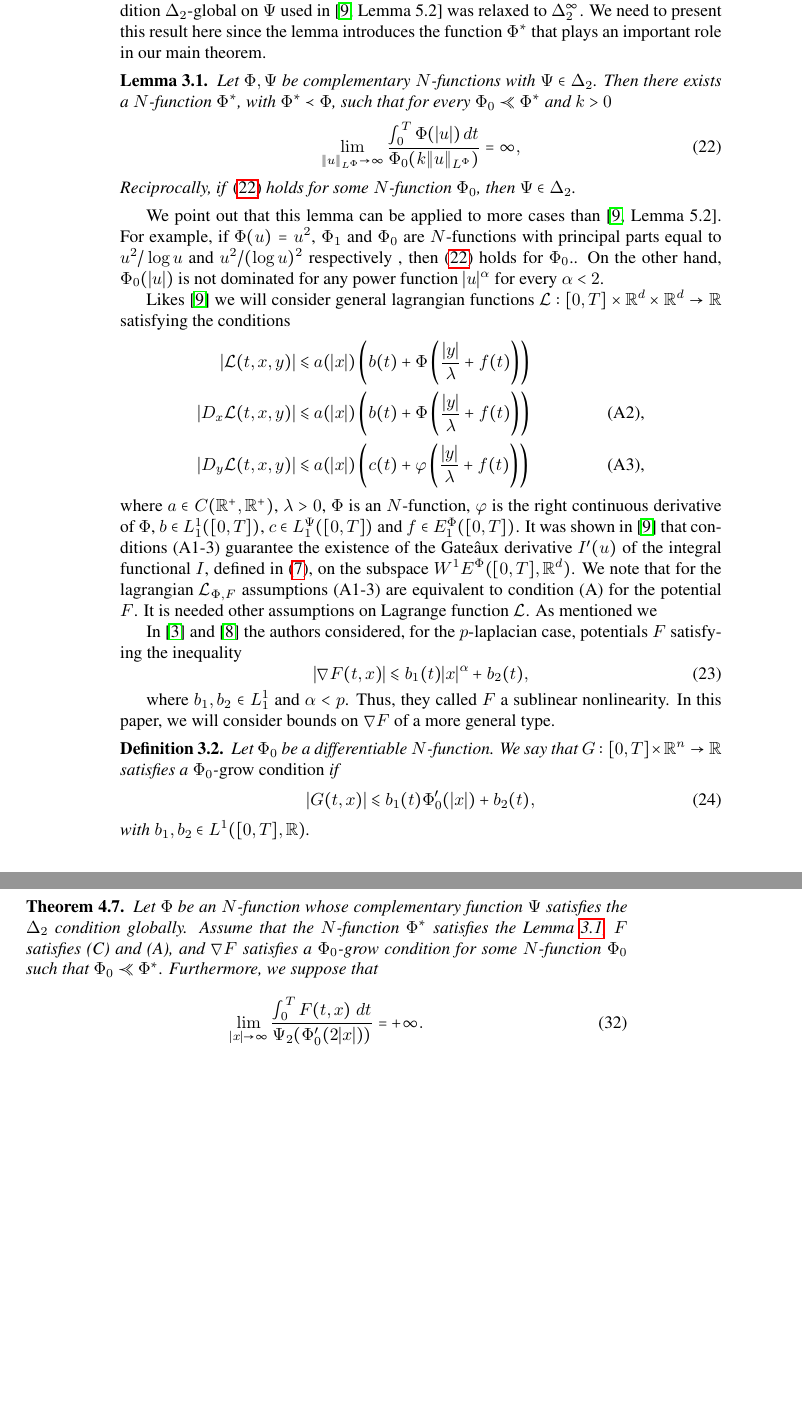
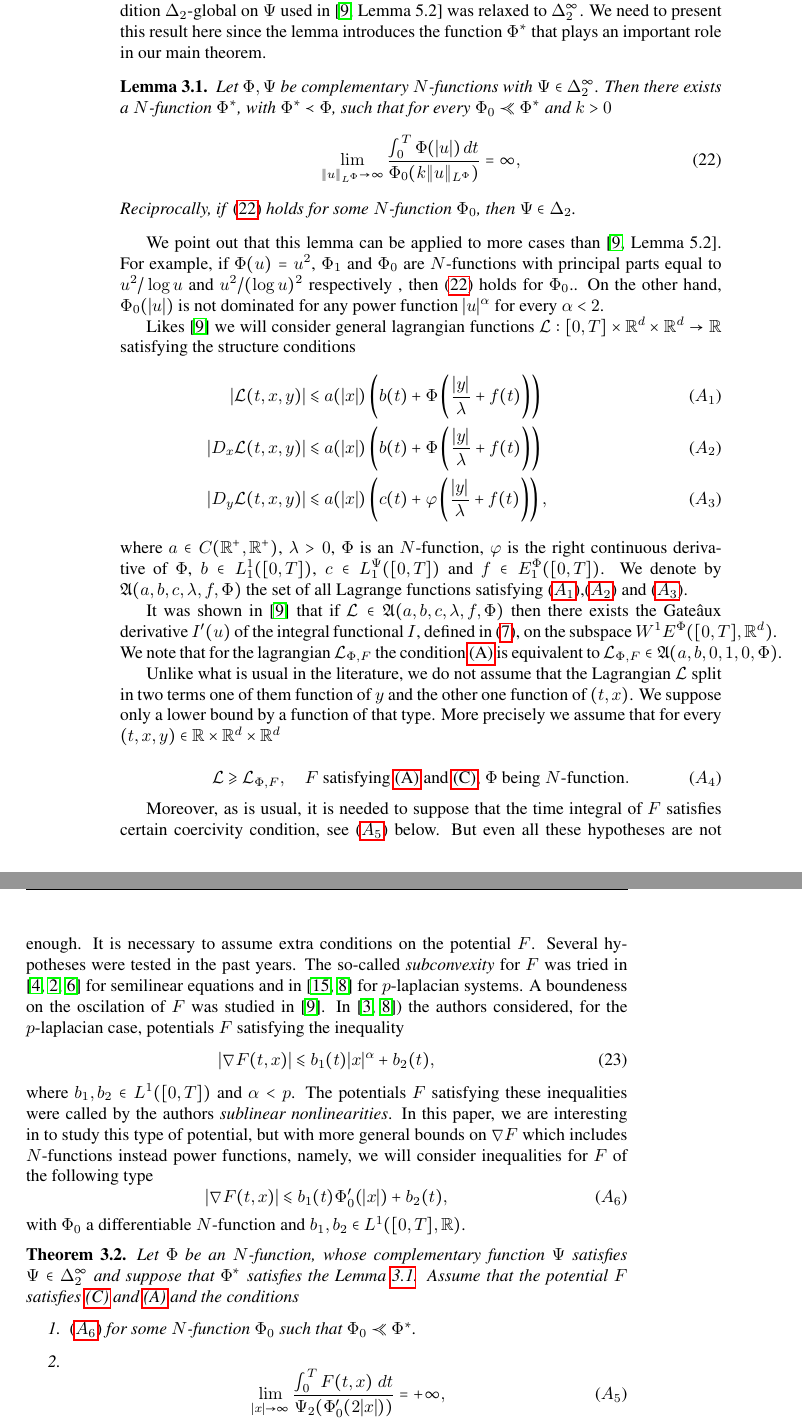
Before and after one commit to fdmazzone/ArchivosProyecto, a LaTeX paper (Condicion_Sublinearidad_en_Orlicz_Sobolev/SublinearidadOrlizSobolev.tex): two parts of pages 6 and 11 of 17 before the commit and two parts of pages 6 and 7 of 18 after it, joined at a grey line, cut so that both start at the same text, the shorter picture padded with empty space. Compiled offline with pdfLaTeX.

Commit message:
Hasta resultados principales

```diff
--- a/Condicion_Sublinearidad_en_Orlicz_Sobolev/SublinearidadOrlizSobolev.tex
+++ b/Condicion_Sublinearidad_en_Orlicz_Sobolev/SublinearidadOrlizSobolev.tex
@@ -35,10 +35,18 @@
 \theoremstyle{remark}
 \newtheorem{comentario}{Remark}
 
+\makeatletter
+\newcommand{\labitem}[2]{%
+\def\@itemlabel{\textbf{#1}}
+\item
+\def\@currentlabel{#1}\label{#2}}
+\makeatother
+
+
 
 
 \title{Periodic solutions of
-Euler-Lagrange equations with ``sublinear nonlinearity'' in an Orlicz-Sobolev space setting}
+Euler-Lagrange equations and ``sublinear'' pontentials   in an Orlicz-Sobolev space setting }
 \author{Sonia Acinas \thanks{SECyT-UNRC, UNSL and CONICET}\\
 Instituto de Matem\'atica Aplicada San Luis (IMASL)\\
 Universidad Nacional de San Luis and CONICET\\
@@ -348,7 +354,7 @@ The next simple  embedding lemma, whose proof can be found in \cite{ABGMS2015},
 We begin by stating the following lemma which establish the coercivity of the modular function $\rho_{\Phi}(u)$ with respect to certain functions of the Orlicz norm $\Phi_0(\|u\orlnor|)$. This lemma generalizes \cite[Lemma 5.2]{ABGMS2015} in two directions. The first, we consider function $\Phi_0$ more general than in  \cite[Lemma 5.2]{ABGMS2015}. The second one and more important, the condition $\Delta_2$-global on $\Psi$ used in \cite[Lemma 5.2]{ABGMS2015} was relaxed to $\Delta_2^{\infty}$. We need to present this result here since the lemma introduces the function $\Phi^*$ that plays an important role in our main theorem.
 
 \begin{lem}\label{lem_coer}
-Let $\Phi,\Psi$ be complementary $N$-functions with $\Psi \in \Delta_2$. Then there exists a $N$-function $\Phi^*$, with $\Phi^*\prec\Phi$, such that  for every $\Phi_0\llcurly\Phi^*$ and $k>0$
+Let $\Phi,\Psi$ be complementary $N$-functions with $\Psi \in \Delta_2^{\infty}$. Then there exists a $N$-function $\Phi^*$, with $\Phi^*\prec\Phi$, such that  for every $\Phi_0\llcurly\Phi^*$ and $k>0$
 \begin{equation}\label{eq:coer_mod}
 \lim\limits_{\|u\orlnor\to \infty}
 \frac{\int_0^T \Phi(|u|)\,dt}{\Phi_0(k\|u\orlnor)}=\infty,
@@ -365,36 +371,58 @@ Reciprocally, if  \eqref{eq:coer_mod} holds for some $N$-function $\Phi_0$,  the
 
 Likes \cite{ABGMS2015} we will consider general lagrangian functions
 $\mathcal{L}:[0,T]\times\rr^d\times\rr^d\to\rr$
-satisfying the conditions
-\begin{align*}
-|\mathcal{L}(t,x,y)| &\leq a(|x|)\left(b(t)+ \Phi\left(\frac{|y|}{\lambda}+f(t) \right)\right)&\
+satisfying the structure conditions
+\begin{align}
+|\mathcal{L}(t,x,y)| &\leq a(|x|)\left(b(t)+ \Phi\left(\frac{|y|}{\lambda}+f(t) \right)\right)&\tag{$A_1$}\label{eq:estru1}
 \\
-|D_{x}\mathcal{L}(t,x,y)| &\leq a(|x|)\left(b(t)+ \Phi\left(\frac{|y|}{\lambda}+f(t) \right)\right)&\text{(A2),}
+|D_{x}\mathcal{L}(t,x,y)| &\leq a(|x|)\left(b(t)+ \Phi\left(\frac{|y|}{\lambda}+f(t) \right)\right)&\tag{$A_2$}\label{eq:estru2}
 \\
-|D_{y}\mathcal{L}(t,x,y)| &\leq a(|x|)\left(c(t)+ \varphi\left(\frac{|y|}{\lambda}+f(t)\right)\right)
-&\text{(A3),}
-\end{align*}
+|D_{y}\mathcal{L}(t,x,y)| &\leq a(|x|)\left(c(t)+ \varphi\left(\frac{|y|}{\lambda}+f(t)\right)\right),
+&\tag{$A_3$}\label{eq:estru3}
+\end{align}
 where $a\in C(\mathbb{R}^+,\mathbb{R}^+)$, $\lambda>0$, $\Phi$ is an $N$-function,
 $\varphi$ is the right continuous derivative of $\Phi$,
-$b\in L^1_1([0,T])$,  $c\in\lpsi_1([0,T])$ and  $f\in \ephi_1([0,T])$. It was shown in
-\cite{ABGMS2015} that conditions (A1-3)  guarantee the  existence of the Gate\^aux derivative $I'(u)$ of the integral functional $I$, defined in \eqref{integral_accion}, on the subspace $\wphie([0,T],\rr^d)$. We note that for the lagrangian $\mathcal{L}_{\Phi,F}$ assumptions (A1-3) are equivalent to condition (A) for the potential $F$.
-It is needed  other assumptions on Lagrange function $\mathcal{L}$.
-As mentioned we
+$b\in L^1_1([0,T])$,  $c\in\lpsi_1([0,T])$ and  $f\in \ephi_1([0,T])$. We denote by $\mathfrak{A}(a,b,c,\lambda,f,\Phi)$ the set of all Lagrange functions satisfying  \eqref{eq:estru1},\eqref{eq:estru2} and \eqref{eq:estru3}.
 
-In \cite{tang1998periodic} and \cite{tang2010periodic} the authors  considered, for the $p$-laplacian case, potentials $F$ satisfying the inequality
+
+
+
+It was shown in
+\cite{ABGMS2015} that if $\mathcal{L}\in \mathfrak{A}(a,b,c,\lambda,f,\Phi)$ then there  exists the Gate\^aux derivative $I'(u)$ of the integral functional $I$, defined in \eqref{integral_accion}, on the subspace $\wphie([0,T],\rr^d)$. We note that for the lagrangian $\mathcal{L}_{\Phi,F}$ the condition \ref{item:condicion_a} is equivalent to
+$\mathcal{L}_{\Phi,F}\in \mathfrak{A}(a,b,0,1,0,\Phi)$.
+
+ Unlike what is usual in the literature, we do not assume that the Lagrangian $\mathcal{L}$  split in two terms one of them function of $y$ and the other one function of $(t,x)$. We suppose only a lower bound by a function of that type. More precisely we assume that for every $(t,x,y)\in\rr\times\rr^d\times\rr^d$
+
+\begin{equation}\label{eq:control_inf}
+\mathcal{L} \geq \mathcal{L}_{\Phi,F},\quad F\text{ satisfying \ref{item:condicion_a} and \ref{item:condicion_c},  $\Phi$ being $N$-function}.\tag{$A_4$}
+\end{equation}
+
+
+
+Moreover, as is usual, it is needed to suppose that the time integral of $F$ satisfies certain coercivity condition, see \eqref{eq:propiedad-coercividad-phi0} below.  But even all these hypotheses are not enough. It is necessary to assume extra conditions on the potential $F$.
+Several hypotheses were tested in the past years. The so-called \emph{subconvexity} for $F$ was tried in \cite{wu1999periodic,tang1995periodic,zhao2004periodic} for semilinear equations and in \cite{xu2007some,tang2010periodic} for $p$-laplacian systems. A boundeness on the oscilation of $F$ was studied in \cite{ABGMS2015}. In \cite{tang1998periodic, tang2010periodic}) the authors  considered, for the $p$-laplacian case, potentials $F$ satisfying the inequality
 \begin{equation}\label{eq:cota_pot} |\nabla F(t,x)|\leq b_1(t)|x|^{\alpha}+b_2(t),
  \end{equation}
-
-
-where  $b_1,b_2 \in L^1_1$ and $\alpha<p$. Thus, they called $F$  a sublinear nonlinearity.
-In this paper, we will consider bounds on $\nabla F$ of a more general type.
+where  $b_1,b_2 \in L^1([0,T])$ and $\alpha<p$. The potentials $F$ satisfying these inequalities  were called by the authors \emph{sublinear nonlinearities}. In this paper, we are interesting in to study this type of potential, but with more general bounds on $\nabla F$ which includes $N$-functions instead power functions, namely, we will consider inequalities for $F$ of the following type
+\begin{equation}\label{holder_cont-mu}
+  \left| \nabla F(t,x) \right|\leq b_1(t)\Phi_0'(|x|)+b_2(t),
+  \tag{$A_6$}
+\end{equation}
+with $\Phi_0$  a differentiable $N$-function and $b_1,b_2 \in L^1([0,T],\rr)$.
 
 
 
 
 
-\begin{defi} Let $\Phi_0$ be a differentiable $N$-function. We say that $G:[0,T]\times\rr^n\to\rr$  satisfies a $\Phi_0$-\emph{grow condition} if
-\begin{equation}\label{holder_cont-mu}
-  \left| G(t,x) \right|\leq b_1(t)\Phi_0'(|x|)+b_2(t),
+
+
+
+\begin{thm}\label{coercitividad-r} Let $\Phi$ be an $N$-function, whose complementary function $\Psi$ satisfies  $\Psi\in\Delta_2^{\infty}$ and suppose that $\Phi^*$ satisfies the Lemma \ref{lem_coer}. Assume that the potential $F$ satisfies \ref{item:condicion_c} and \ref{item:condicion_a} and the conditions
+
+\begin{enumerate}
+ \item  \eqref{holder_cont-mu}  for some
+ $N$-function  $\Phi_0$ such that $\Phi_0\llcurly\Phi^*$.
+
+ \item \begin{equation}\label{eq:propiedad-coercividad-phi0}
+\lim_{|x|\to\infty}\frac{\int_{0}^{T}F(t,x)\ dt}{\Psi_2(\Phi_0'(2|x|))}=+\infty,\tag{$A_5$}
 \end{equation}
-with $b_1,b_2 \in L^1([0,T],\rr)$.
@@ -632,12 +665,3 @@ respectively.
 \end{defi}
 
 
-\begin{thm}\label{coercitividad-r} Let $\Phi$ be an $N$-function whose complementary function $\Psi$ satisfies the $\Delta_2$ condition globally.
-Assume that the $N$-function $\Phi^*$ satisfies the Lemma \ref{lem_coer}, $F$ satisfies (C) and
-(A), and  $\nabla F$ satisfies a $\Phi_0$-grow condition for some
- $N$-function  $\Phi_0$ such that $\Phi_0\llcurly\Phi^*$.
-Furthermore, we suppose that
-\begin{equation}\label{eq:propiedad-coercividad-phi0}
-\lim_{|x|\to\infty}\frac{\int_{0}^{T}F(t,x)\ dt}{\Psi_2(\Phi_0'(2|x|))}=+\infty.
-\end{equation}
-for some $N$-function $\Psi_2$ whose complementary function $\Phi_2$ satisfies $\Phi_0\llcurly \Phi_2\llcurly \Phi^*$.
```
Also changed, not shown: Condicion_Sublinearidad_en_Orlicz_Sobolev/biblio.bib (+10 -1 lines), Condicion_Sublinearidad_en_Orlicz_Sobolev/SublinearidadOrlizSobolev.pdf, Condicion_Sublinearidad_en_Orlicz_Sobolev/SublinearidadOrlizSobolev.tex (32 more changed lines).
